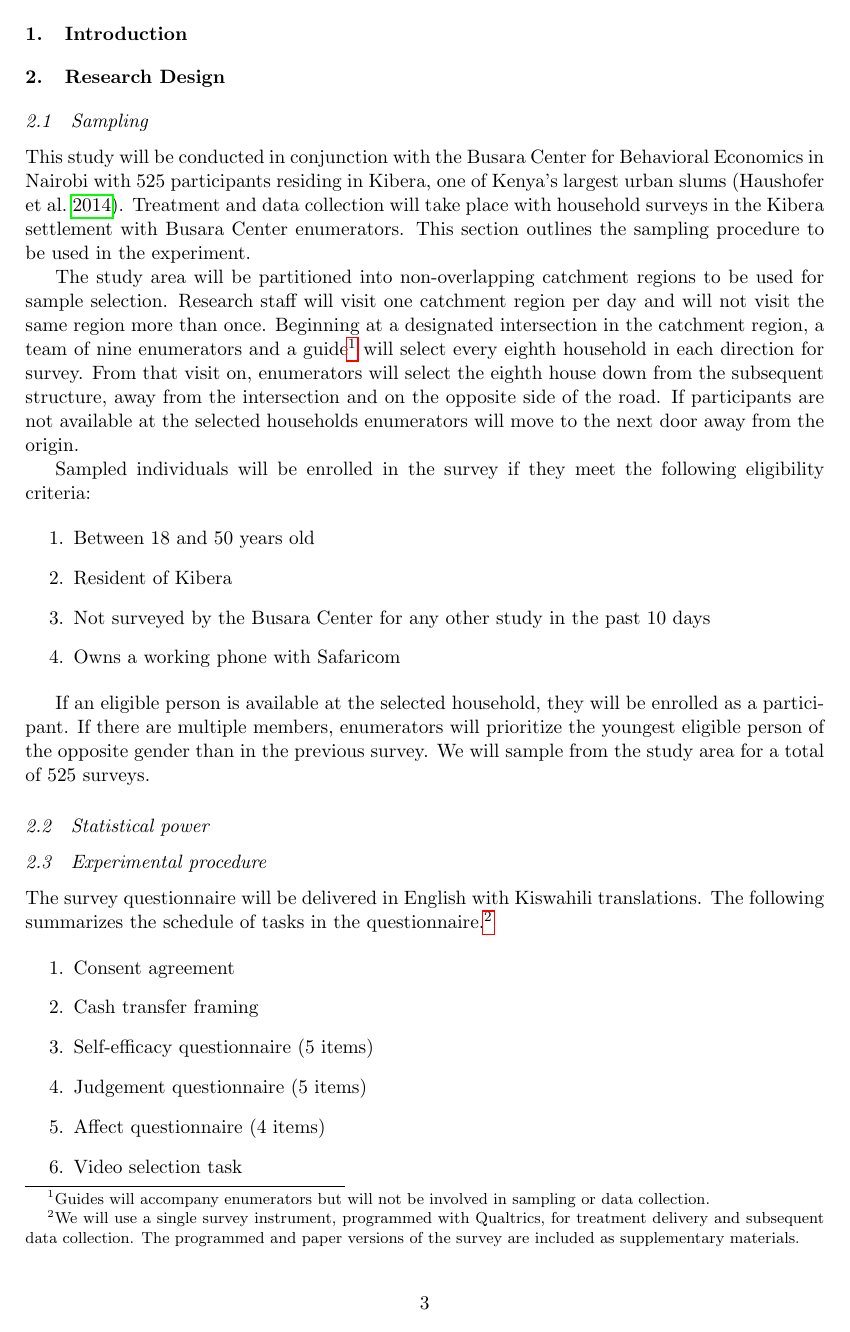
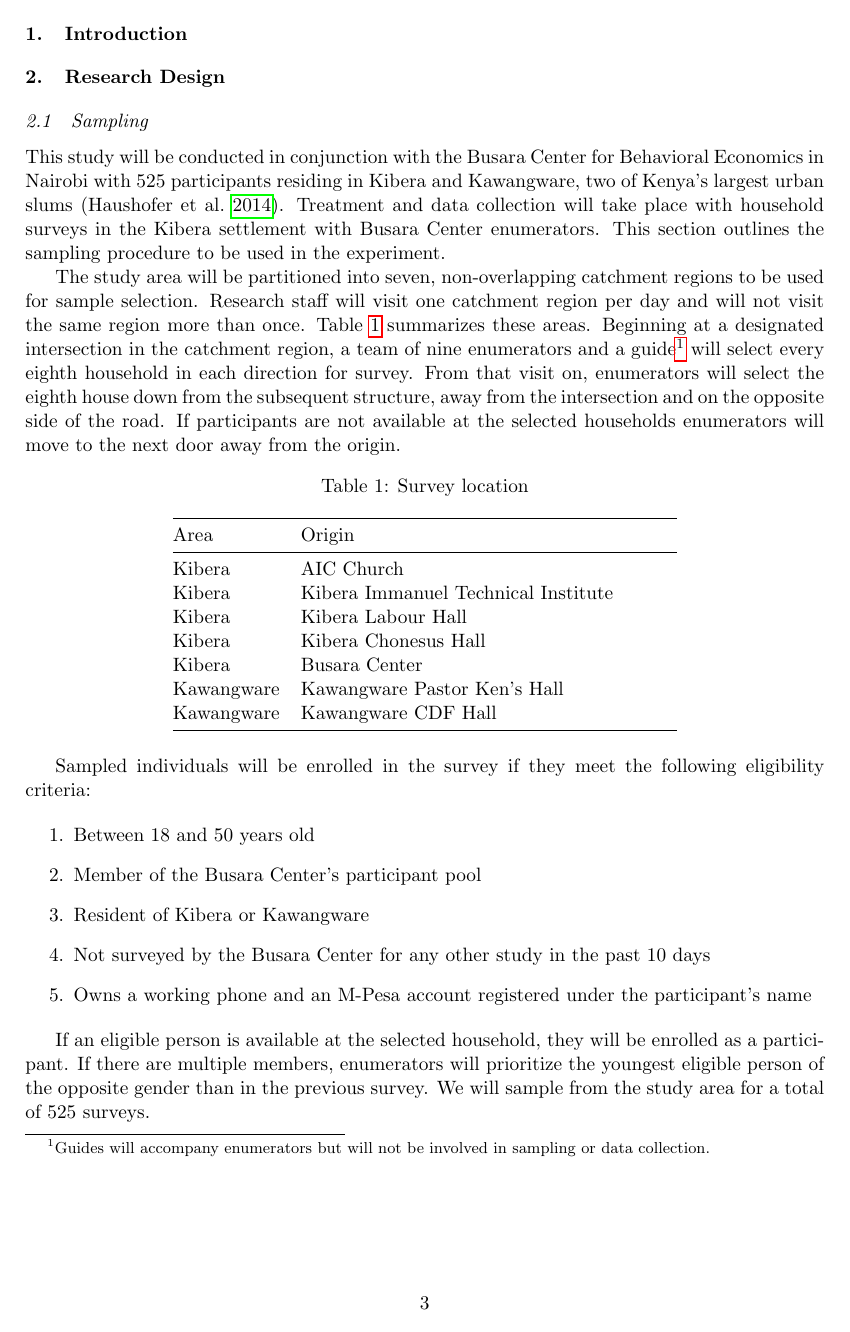
Before and after one commit to jrpabraham/ubif-k1-pap, a LaTeX paper (K1_pap.tex): page 3 of 18 before the commit and page 3 of 19 after it. Compiled offline with pdfLaTeX.

Commit message:
Updated eligibility and sampling.

```diff
--- a/K1_pap.tex
+++ b/K1_pap.tex
@@ -102,22 +102,40 @@
 
     \subsection{Sampling}
 
-        This study will be conducted in conjunction with the Busara Center for Behavioral Economics in Nairobi with 525 participants residing in Kibera, one of Kenya's largest urban slums \parencite{haushofer_methodology_2014}. Treatment and data collection will take place with household surveys in the Kibera settlement with Busara Center enumerators. This section outlines the sampling procedure to be used in the experiment.
+        This study will be conducted in conjunction with the Busara Center for Behavioral Economics in Nairobi with 525 participants residing in Kibera and Kawangware, two of Kenya's largest urban slums \parencite{haushofer_methodology_2014}. Treatment and data collection will take place with household surveys in the Kibera settlement with Busara Center enumerators. This section outlines the sampling procedure to be used in the experiment.
 
-        The study area will be partitioned into non-overlapping catchment regions to be used for sample selection. Research staff will visit one catchment region per day and will not visit the same region more than once. Beginning at a designated intersection in the catchment region, a team of nine enumerators and a guide\footnote{Guides will accompany enumerators but will not be involved in sampling or data collection.} will select every eighth household in each direction for survey. From that visit on, enumerators will select the eighth house down from the subsequent structure, away from the intersection and on the opposite side of the road. If participants are not available at the selected households enumerators will move to the next door away from the origin.
+        The study area will be partitioned into seven, non-overlapping catchment regions to be used for sample selection. Research staff will visit one catchment region per day and will not visit the same region more than once. Table \ref{tab:location} summarizes these areas. Beginning at a designated intersection in the catchment region, a team of nine enumerators and a guide\footnote{Guides will accompany enumerators but will not be involved in sampling or data collection.} will select every eighth household in each direction for survey. From that visit on, enumerators will select the eighth house down from the subsequent structure, away from the intersection and on the opposite side of the road. If participants are not available at the selected households enumerators will move to the next door away from the origin.
+
+        \begin{table}[h]
+        \centering
+        \caption{Survey location}
+        \label{tab:location}
+        \maxsizebox*{\textwidth}{\textheight}{
+        \begin{tabular}{@{}lllll@{}}
+        \toprule
+        Area & Origin &  &  &  \\ \midrule
+        Kibera & AIC Church &  &  &  \\
+        Kibera & Kibera Immanuel Technical Institute &  &  &  \\
+        Kibera & Kibera Labour Hall &  &  &  \\
+        Kibera & Kibera Chonesus Hall &  &  &  \\
+        Kibera & Busara Center &  &  &  \\
+        Kawangware & Kawangware Pastor Ken's Hall &  &  &  \\
+        Kawangware & Kawangware CDF Hall &  &  &  \\ \bottomrule
+        \end{tabular} }
+        \end{table}
 
         Sampled individuals will be enrolled in the survey if they meet the following eligibility criteria:
 
         \begin{enumerate}
             \item Between 18 and 50 years old
-            \item Resident of Kibera
+            \item Member of the Busara Center's participant pool
+            \item Resident of Kibera or Kawangware
             \item Not surveyed by the Busara Center for any other study in the past 10 days
-            \item Owns a working phone with Safaricom
+            \item Owns a working phone and an M-Pesa account registered under the participant's name
         \end{enumerate}
 
         If an eligible person is available at the selected household, they will be enrolled as a participant. If there are multiple members, enumerators will prioritize the youngest eligible person of the opposite gender than in the previous survey. We will sample from the study area for a total of 525 surveys.
 
-        % Check that this is updated
         % What is the extent of the study area in Kibera?
         % How do we define catchment areas (regions)?
 
```
Also changed, not shown: K1_pap.pdf, K1_pap.tex (4 more changed lines), 1 other file.
